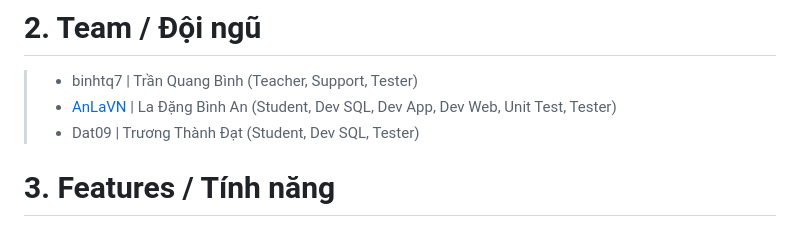
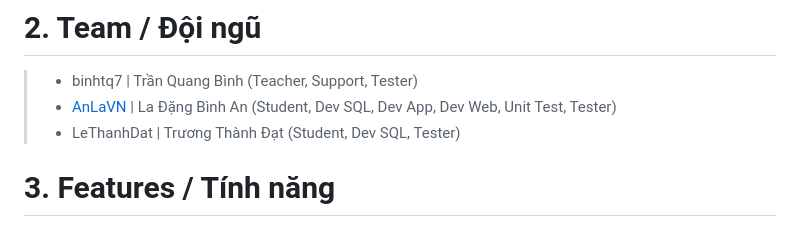
Before and after one commit to AnLaVN/EOA, a Markdown page: README.md, the part around one of its changes. Drawn GitHub-style.

```diff
--- a/README.md
+++ b/README.md
@@ -26,7 +26,7 @@
 # 2. Team / Đội ngũ
 > - binhtq7 | Trần Quang Bình (Teacher, Support, Tester)
 > - [AnLaVN](https://github.com/AnLaVN) | La Đặng Bình An (Student, Dev SQL, Dev App, Dev Web, Unit Test, Tester)
-> - Dat09 | Trương Thành Đạt (Student, Dev SQL, Tester)
+> - LeThanhDat | Trương Thành Đạt (Student, Dev SQL, Tester)
 
 
 
```
Also changed, not shown: other parts of README.md (+5 -5 lines).
